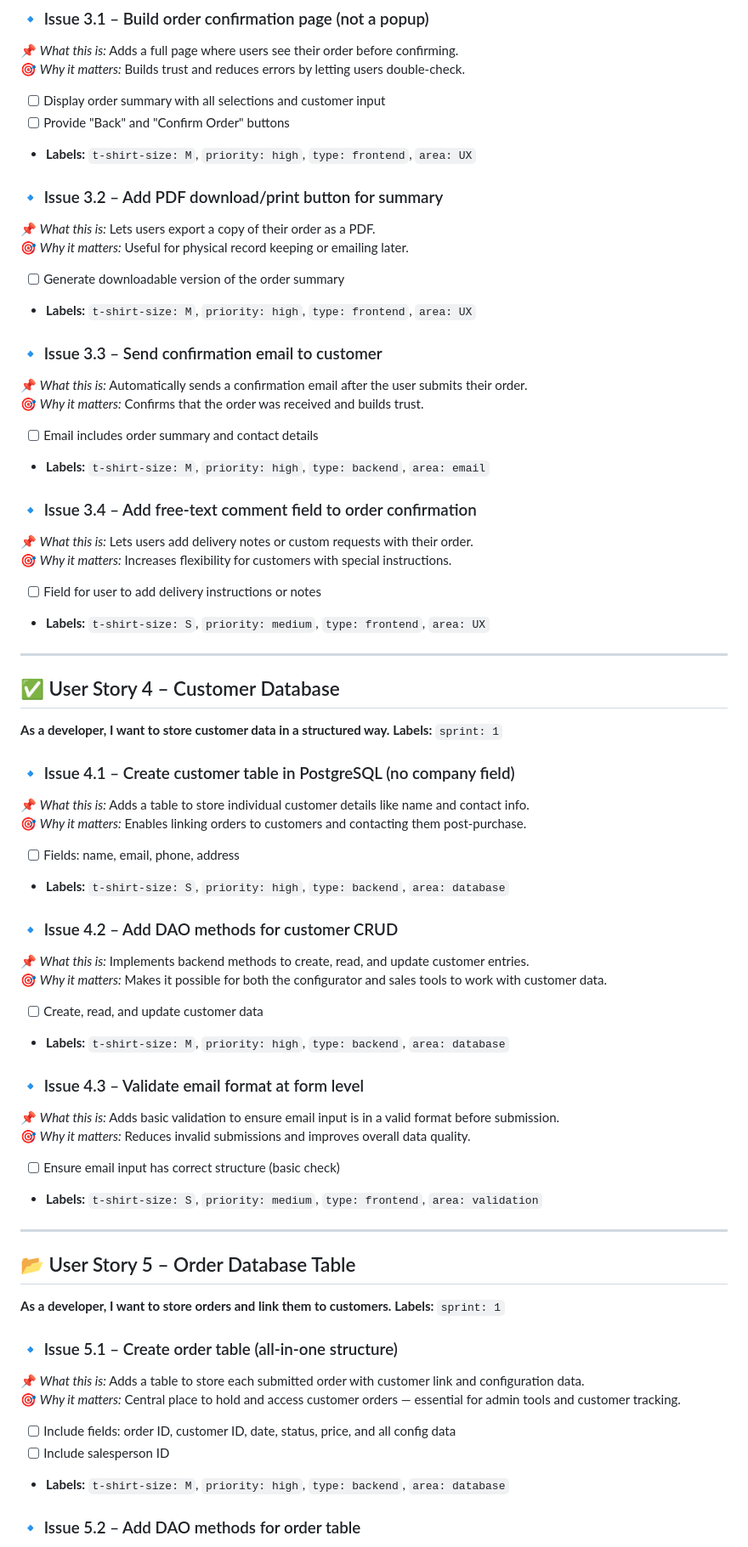
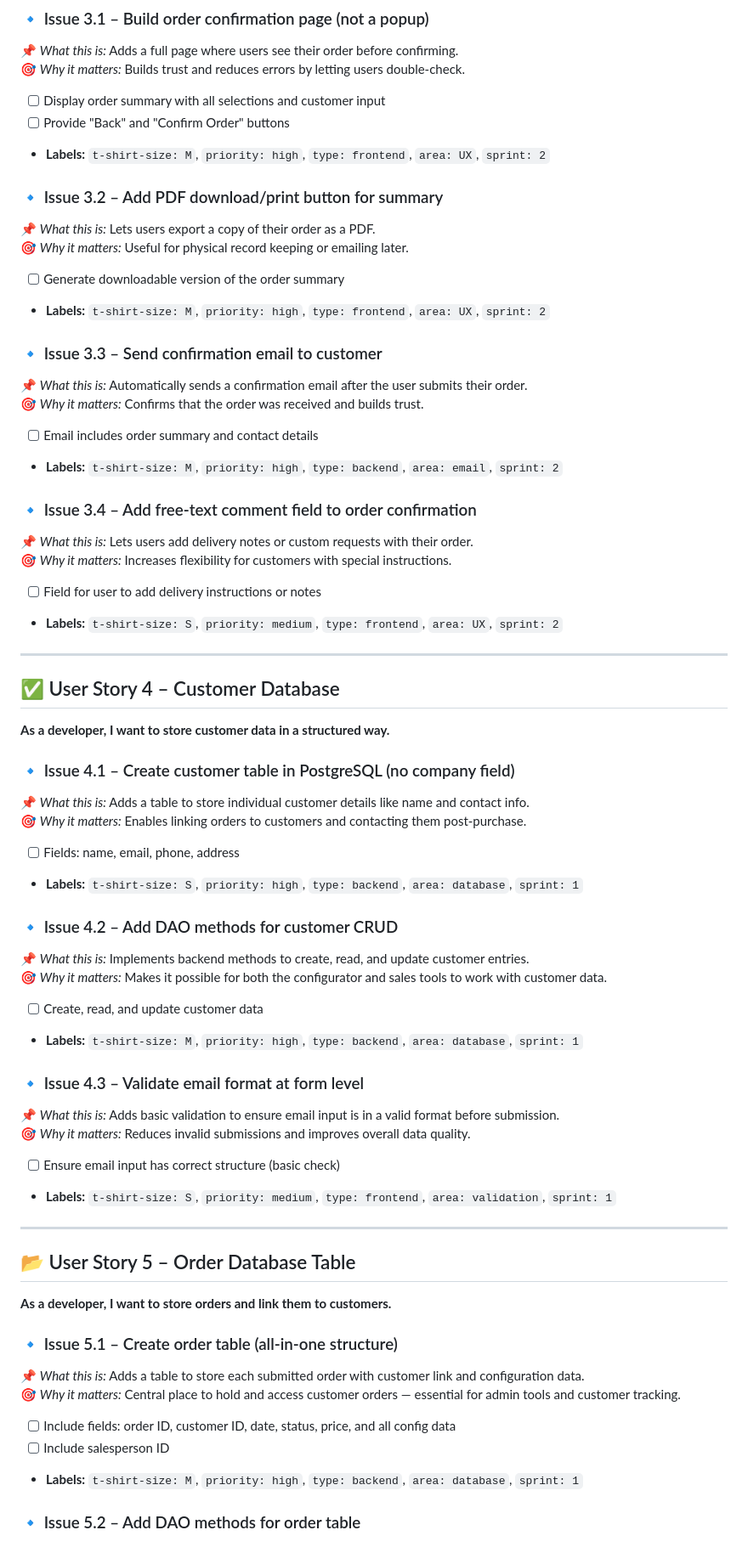
Before and after one commit to Styrse/Carport, a Markdown page: docs/process/fog_carport_cases.md, the part around one of its changes. Shown at 85% size. Rendered like a GitHub page.

```diff
--- a/docs/process/fog_carport_cases_detailed.md
+++ b/docs/process/fog_carport_cases.md
@@ -73,62 +70,60 @@
 🎯 *Why it matters:* Builds trust and reduces errors by letting users double-check.
 - [ ] Display order summary with all selections and customer input
 - [ ] Provide "Back" and "Confirm Order" buttons
-- **Labels:** `t-shirt-size: M`, `priority: high`, `type: frontend`, `area: UX`
+- **Labels:** `t-shirt-size: M`, `priority: high`, `type: frontend`, `area: UX`, `sprint: 2`
 
 ### 🔹 Issue 3.2 – Add PDF download/print button for summary
 📌 *What this is:* Lets users export a copy of their order as a PDF.
 🎯 *Why it matters:* Useful for physical record keeping or emailing later.
 - [ ] Generate downloadable version of the order summary
-- **Labels:** `t-shirt-size: M`, `priority: high`, `type: frontend`, `area: UX`
+- **Labels:** `t-shirt-size: M`, `priority: high`, `type: frontend`, `area: UX`, `sprint: 2`
 
 ### 🔹 Issue 3.3 – Send confirmation email to customer
 📌 *What this is:* Automatically sends a confirmation email after the user submits their order.
 🎯 *Why it matters:* Confirms that the order was received and builds trust.
 - [ ] Email includes order summary and contact details
-- **Labels:** `t-shirt-size: M`, `priority: high`, `type: backend`, `area: email`
+- **Labels:** `t-shirt-size: M`, `priority: high`, `type: backend`, `area: email`, `sprint: 2`
 
 ### 🔹 Issue 3.4 – Add free-text comment field to order confirmation
 📌 *What this is:* Lets users add delivery notes or custom requests with their order.
 🎯 *Why it matters:* Increases flexibility for customers with special instructions.
 - [ ] Field for user to add delivery instructions or notes
-- **Labels:** `t-shirt-size: S`, `priority: medium`, `type: frontend`, `area: UX`
+- **Labels:** `t-shirt-size: S`, `priority: medium`, `type: frontend`, `area: UX`, `sprint: 2`
 
 ---
 
 ## ✅ User Story 4 – Customer Database
 **As a developer, I want to store customer data in a structured way.**
-**Labels:** `sprint: 1`
 
 ### 🔹 Issue 4.1 – Create customer table in PostgreSQL (no company field)
 📌 *What this is:* Adds a table to store individual customer details like name and contact info.
 🎯 *Why it matters:* Enables linking orders to customers and contacting them post-purchase.
 - [ ] Fields: name, email, phone, address
-- **Labels:** `t-shirt-size: S`, `priority: high`, `type: backend`, `area: database`
+- **Labels:** `t-shirt-size: S`, `priority: high`, `type: backend`, `area: database`, `sprint: 1`
 
 ### 🔹 Issue 4.2 – Add DAO methods for customer CRUD
 📌 *What this is:* Implements backend methods to create, read, and update customer entries.
 🎯 *Why it matters:* Makes it possible for both the configurator and sales tools to work with customer data.
 - [ ] Create, read, and update customer data
-- **Labels:** `t-shirt-size: M`, `priority: high`, `type: backend`, `area: database`
+- **Labels:** `t-shirt-size: M`, `priority: high`, `type: backend`, `area: database`, `sprint: 1`
 
 ### 🔹 Issue 4.3 – Validate email format at form level
 📌 *What this is:* Adds basic validation to ensure email input is in a valid format before submission.
 🎯 *Why it matters:* Reduces invalid submissions and improves overall data quality.
 - [ ] Ensure email input has correct structure (basic check)
-- **Labels:** `t-shirt-size: S`, `priority: medium`, `type: frontend`, `area: validation`
+- **Labels:** `t-shirt-size: S`, `priority: medium`, `type: frontend`, `area: validation`, `sprint: 1`
 
 ---
 
 ## 📂 User Story 5 – Order Database Table
 **As a developer, I want to store orders and link them to customers.**
-**Labels:** `sprint: 1`
 
 ### 🔹 Issue 5.1 – Create order table (all-in-one structure)
 📌 *What this is:* Adds a table to store each submitted order with customer link and configuration data.
 🎯 *Why it matters:* Central place to hold and access customer orders — essential for admin tools and customer tracking.
 - [ ] Include fields: order ID, customer ID, date, status, price, and all config data
 - [ ] Include salesperson ID
-- **Labels:** `t-shirt-size: M`, `priority: high`, `type: backend`, `area: database`
+- **Labels:** `t-shirt-size: M`, `priority: high`, `type: backend`, `area: database`, `sprint: 1`
 
 ### 🔹 Issue 5.2 – Add DAO methods for order table
 📌 *What this is:* Backend logic for working with orders — insert, retrieve, modify, delete.
```
Also changed, not shown: other parts of docs/process/fog_carport_cases.md (+95 -126 lines).
